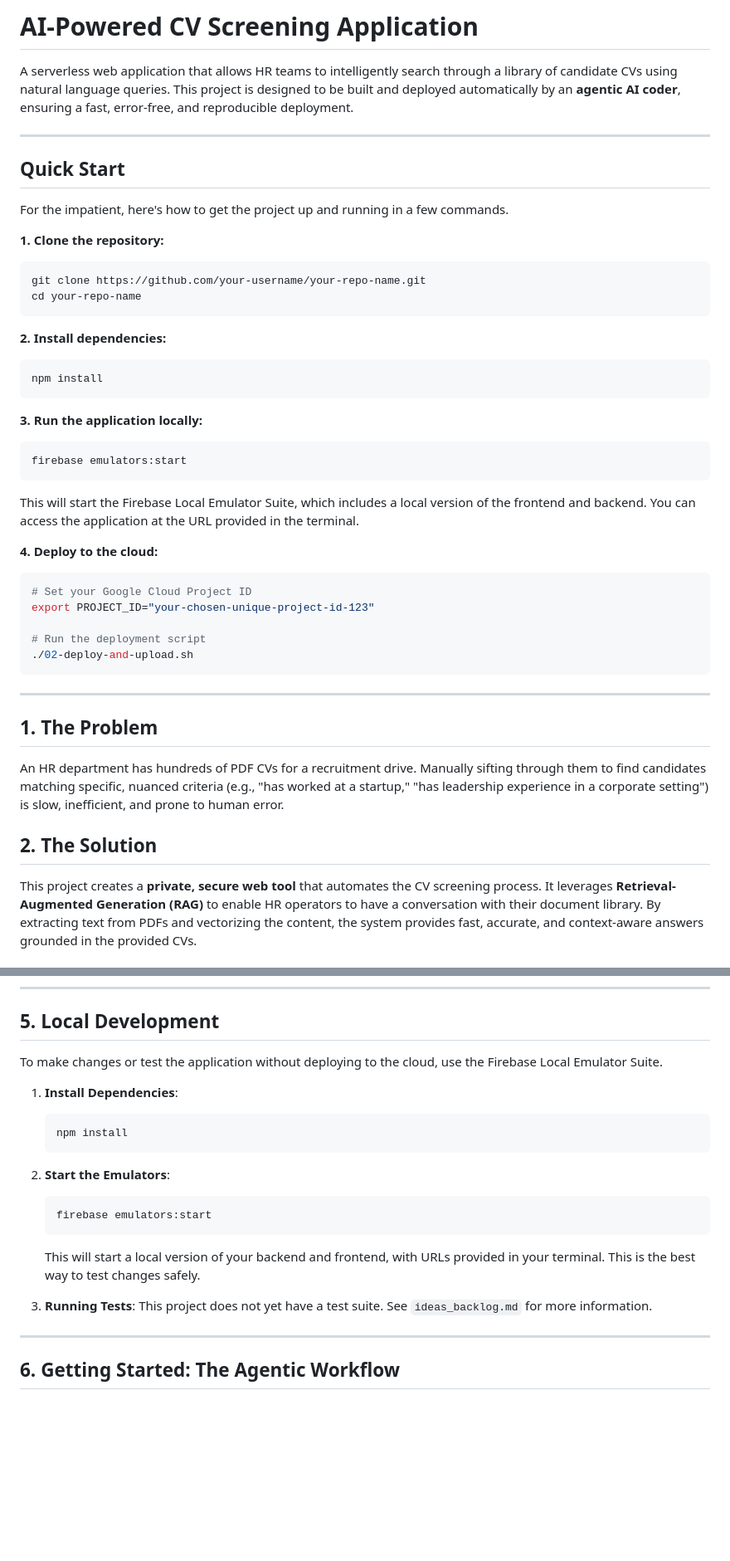
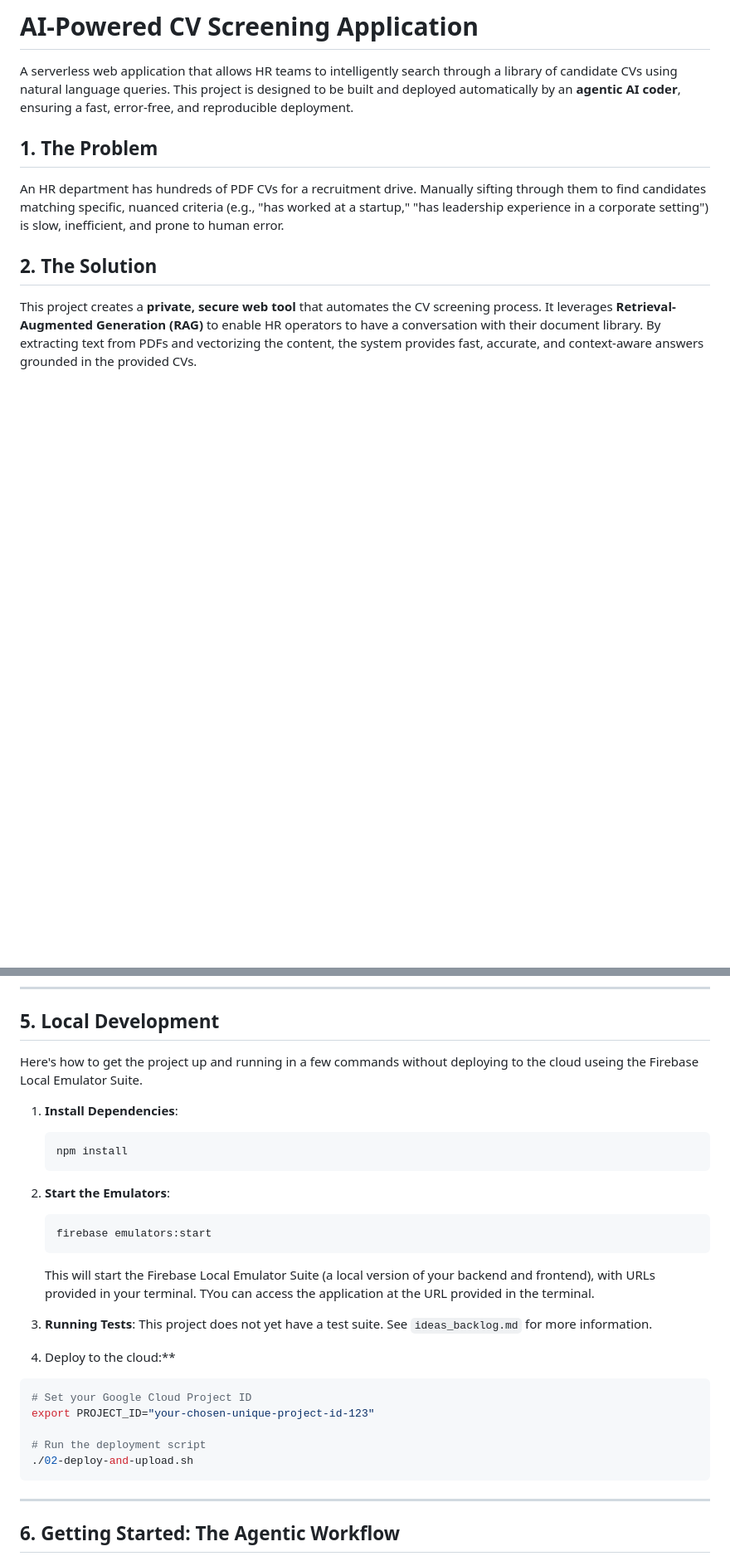
Before and after one commit to pridiuksson/500cvs, a Markdown page: README.md, 2 parts joined by grey strips. Shown at 83% size. Rendered like a GitHub page; blank space fills up the shorter version.

Commit message:
refined README.md

````diff
--- a/README.md
+++ b/README.md
@@ -1,40 +1,6 @@
 # **AI-Powered CV Screening Application**
 
 A serverless web application that allows HR teams to intelligently search through a library of candidate CVs using natural language queries. This project is designed to be built and deployed automatically by an **agentic AI coder**, ensuring a fast, error-free, and reproducible deployment.
-
----
-
-## **Quick Start**
-
-For the impatient, here's how to get the project up and running in a few commands.
-
-**1. Clone the repository:**
-```bash
-git clone https://github.com/your-username/your-repo-name.git
-cd your-repo-name
-```
-
-**2. Install dependencies:**
-```bash
-npm install
-```
-
-**3. Run the application locally:**
-```bash
-firebase emulators:start
-```
-This will start the Firebase Local Emulator Suite, which includes a local version of the frontend and backend. You can access the application at the URL provided in the terminal.
-
-**4. Deploy to the cloud:**
-```bash
-# Set your Google Cloud Project ID
-export PROJECT_ID="your-chosen-unique-project-id-123"
-
-# Run the deployment script
-./02-deploy-and-upload.sh
-```
-
----
 
 ## **1. The Problem**
 
@@ -146,7 +112,7 @@ sequenceDiagram
 
 ## **5. Local Development**
 
-To make changes or test the application without deploying to the cloud, use the Firebase Local Emulator Suite.
+Here's how to get the project up and running in a few commands without deploying to the cloud useing the Firebase Local Emulator Suite.
 
 1.  **Install Dependencies**:
     ```bash
@@ -156,10 +122,19 @@ To make changes or test the application without deploying to the cloud, use the
     ```bash
     firebase emulators:start
     ```
-    This will start a local version of your backend and frontend, with URLs provided in your terminal. This is the best way to test changes safely.
+    This will start the Firebase Local Emulator Suite (a local version of your backend and frontend), with URLs provided in your terminal. TYou can access the application at the URL provided in the terminal.
 
 3.  **Running Tests**:
     This project does not yet have a test suite. See `ideas_backlog.md` for more information.
+
+4. Deploy to the cloud:**
+```bash
+# Set your Google Cloud Project ID
+export PROJECT_ID="your-chosen-unique-project-id-123"
+
+# Run the deployment script
+./02-deploy-and-upload.sh
+```
 
 ---
 
````
Also changed, not shown: other parts of README.md (+4 -4 lines).
